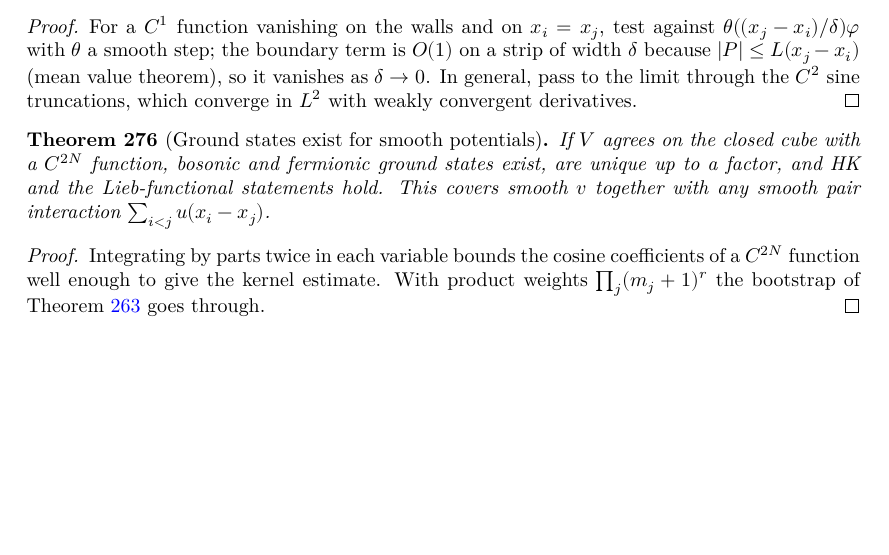
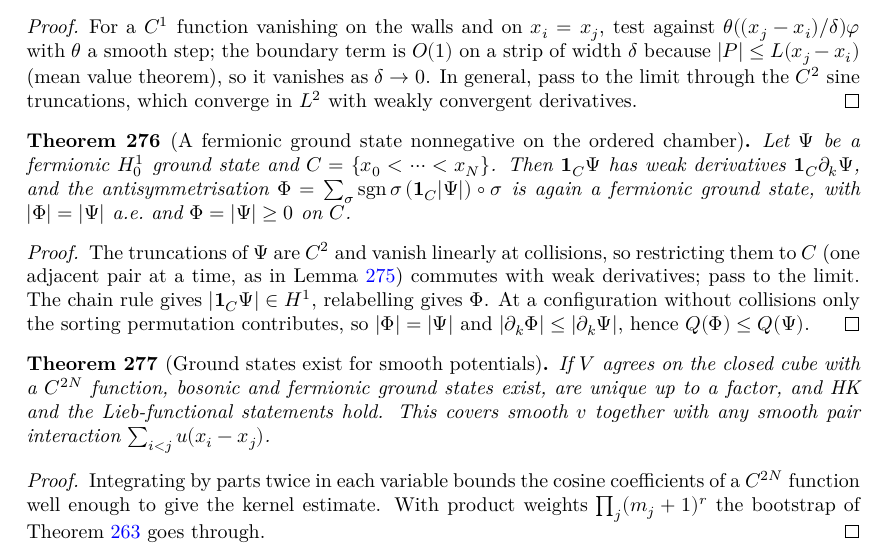
Before and after one commit to hyllios/lean_dft, a LaTeX thesis (blueprint/src/print.tex, which reads blueprint/src/chapters/continuum.tex): part of page 54 of 57, cut so that both start at the same text, the shorter picture padded with empty space. Compiled offline with XeLaTeX.

Commit message:
Line: fermionic H¹₀ ground state nonnegative on the ordered chamber
H1W refactor of the truncation and chain-rule lemmas; isWD_chamber (1_C Ψ ∈ H¹ for
fermionic Ψ); PhiF, the antisymmetrised |1_C Ψ|, is again a ground state (isGS_PhiF).

Co-Authored-By: Claude Opus 5.5 <noreply@anthropic.com>

```diff
--- a/blueprint/src/chapters/continuum.tex
+++ b/blueprint/src/chapters/continuum.tex
@@ -775,6 +775,23 @@ invariant under relabelling, and $V=\sum_k v(x_k)+w$ is the total potential.
   $L^2$ with weakly convergent derivatives.
 \end{proof}
 
+\begin{theorem}[A fermionic ground state nonnegative on the ordered chamber]
+  \label{thm:line_fer_chamber}
+  \lean{DFT.Continuum.Line.H1W, DFT.Continuum.Line.h1W_of_mem, DFT.Continuum.Line.contDiff_trunc, DFT.Continuum.Line.trunc_wall, DFT.Continuum.Line.isWD_half_of_bound, DFT.Continuum.Line.Ord, DFT.Continuum.Line.isWD_chamber_of_bound, DFT.Continuum.Line.isWD_chamber, DFT.Continuum.Line.uC, DFT.Continuum.Line.PhiF, DFT.Continuum.Line.PhiF_eq_of_mem, DFT.Continuum.Line.PhiF_mem, DFT.Continuum.Line.abs_PhiF, DFT.Continuum.Line.kinW_PhiF_le, DFT.Continuum.Line.isGS_PhiF}
+  \leanok
+  \uses{lem:line_halfspace, lem:line_absW}
+  Let $\Psi$ be a fermionic $H^1_0$ ground state and $C=\{x_0<\dots<x_N\}$. Then $\mathbf 1_C\Psi$ has weak derivatives
+  $\mathbf 1_C\partial_k\Psi$, and the antisymmetrisation $\Phi=\sum_\sigma\operatorname{sgn}\sigma\,(\mathbf 1_C|\Psi|)\circ\sigma$ is again a
+  fermionic ground state, with $|\Phi|=|\Psi|$ a.e.\ and $\Phi=|\Psi|\ge0$ on $C$.
+\end{theorem}
+\begin{proof}
+  \leanok
+  The truncations of $\Psi$ are $C^2$ and vanish linearly at collisions, so restricting them to $C$ (one adjacent
+  pair at a time, as in Lemma~\ref{lem:line_halfspace}) commutes with weak derivatives; pass to the limit. The chain
+  rule gives $|\mathbf 1_C\Psi|\in H^1$, relabelling gives $\Phi$. At a configuration without collisions only the sorting
+  permutation contributes, so $|\Phi|=|\Psi|$ and $|\partial_k\Phi|\le|\partial_k\Psi|$, hence $Q(\Phi)\le Q(\Psi)$.
+\end{proof}
+
 \begin{theorem}[Ground states exist for smooth potentials]
   \label{thm:line_smooth}
   \lean{DFT.Continuum.Sine.coef_decay, DFT.Continuum.Sine.kernel_of_smooth, DFT.Continuum.Sine.exists_isGS_kernel, DFT.Continuum.Sine.exists_isGS_smooth, DFT.Continuum.Sine.exists_unique_gs_smooth, DFT.Continuum.Sine.hk_line_smooth, DFT.Continuum.Sine.lieb_line_smooth, DFT.Continuum.Sine.hk_line_pair, DFT.Continuum.Sine.lieb_line_pair, DFT.Continuum.Sine.exists_unique_gs_pair, DFT.Continuum.Sine.hk_line_mirror, DFT.Continuum.Sine.lieb_line_mirror}
```
Also changed, not shown: docs/formalization-log.md (+8 -0 lines), 13 other files.
